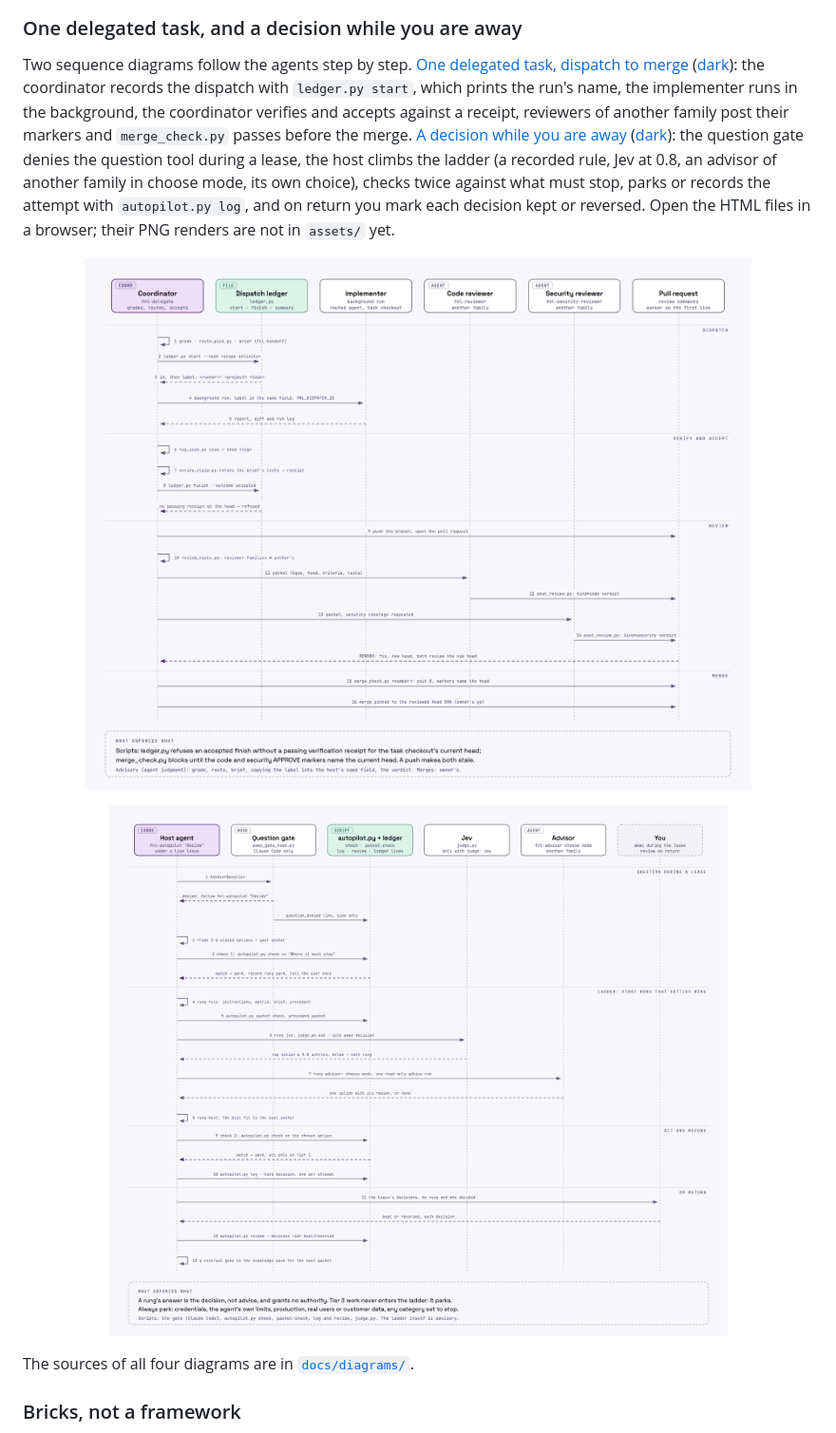
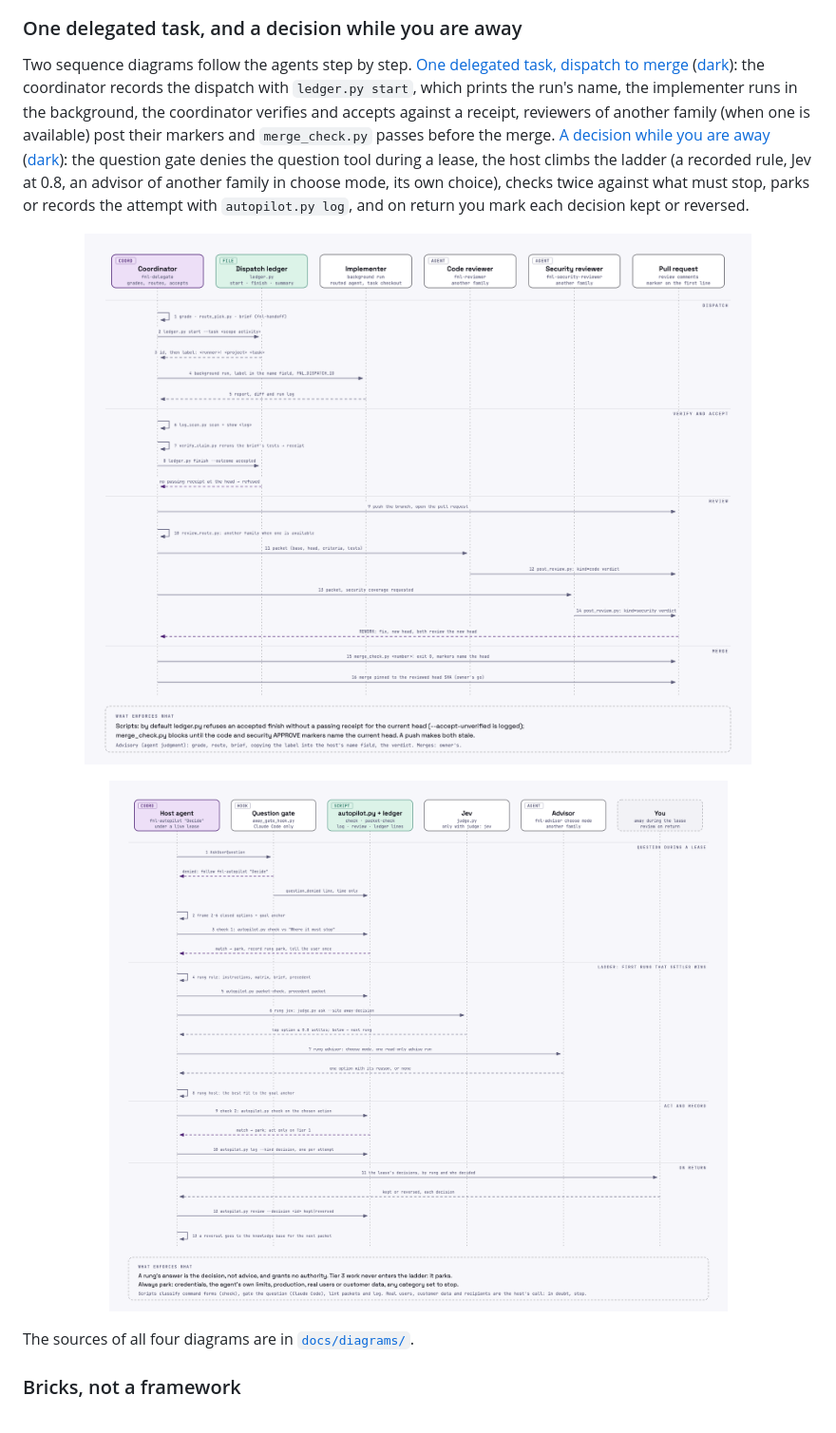
Before and after one commit to finolabs/finolabs-vibecode, a Markdown page: README.md, the part around the change. Shown at 95% size. Rendered like a GitHub page; pictures changed too: assets/away-decision-sequence-light.png, assets/delegation-sequence-light.png.

Commit message:
Qualify what the diagrams and README say is enforced
Acceptance refuses without a receipt only by default, independent
reviewers are used when available, and the away stop checks on real users,
customer data and recipients are the host's judgment.

Co-Authored-By: Claude Opus 5.5 <noreply@anthropic.com>

```diff
--- a/README.md
+++ b/README.md
@@ -96,7 +96,7 @@ Claude Code and Antigravity (not Codex): when you opt in through `fnl-setup`, yo
 
 ### One delegated task, and a decision while you are away
 
-Two sequence diagrams follow the agents step by step. [One delegated task, dispatch to merge](docs/diagrams/delegation-sequence-light.html) ([dark](docs/diagrams/delegation-sequence-dark.html)): the coordinator records the dispatch with `ledger.py start`, which prints the run's name, the implementer runs in the background, the coordinator verifies and accepts against a receipt, reviewers of another family post their markers and `merge_check.py` passes before the merge. [A decision while you are away](docs/diagrams/away-decision-sequence-light.html) ([dark](docs/diagrams/away-decision-sequence-dark.html)): the question gate denies the question tool during a lease, the host climbs the ladder (a recorded rule, Jev at 0.8, an advisor of another family in choose mode, its own choice), checks twice against what must stop, parks or records the attempt with `autopilot.py log`, and on return you mark each decision kept or reversed. Open the HTML files in a browser; their PNG renders are not in `assets/` yet.
+Two sequence diagrams follow the agents step by step. [One delegated task, dispatch to merge](docs/diagrams/delegation-sequence-light.html) ([dark](docs/diagrams/delegation-sequence-dark.html)): the coordinator records the dispatch with `ledger.py start`, which prints the run's name, the implementer runs in the background, the coordinator verifies and accepts against a receipt, reviewers of another family (when one is available) post their markers and `merge_check.py` passes before the merge. [A decision while you are away](docs/diagrams/away-decision-sequence-light.html) ([dark](docs/diagrams/away-decision-sequence-dark.html)): the question gate denies the question tool during a lease, the host climbs the ladder (a recorded rule, Jev at 0.8, an advisor of another family in choose mode, its own choice), checks twice against what must stop, parks or records the attempt with `autopilot.py log`, and on return you mark each decision kept or reversed.
 
 <p align="center">
   <picture>
```
Also changed, not shown: assets/away-decision-sequence-dark.png, assets/delegation-sequence-dark.png, 4 other files.
